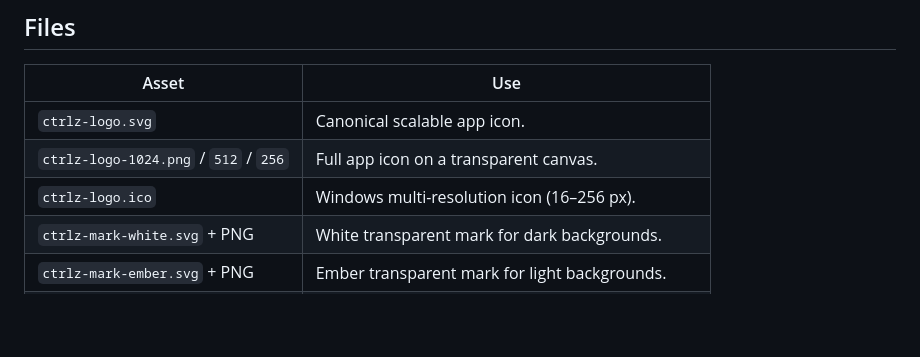
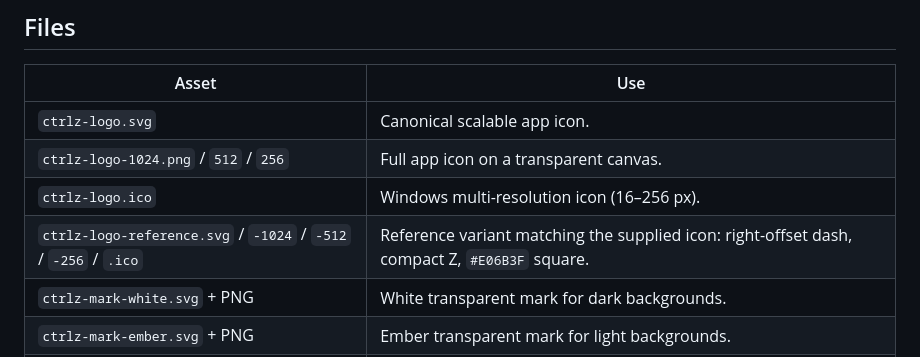
Before and after one commit to IAM-GROOT1/ctrlz, a Markdown page: branding/README.md, the part around the change. GitHub-like rendering; blank space fills up the shorter version.

Commit message:
Add reference-style CTRL+Z logo

```diff
--- a/branding/README.md
+++ b/branding/README.md
@@ -14,6 +14,7 @@ The CTRL+Z mark is a white **Z with a dash above it** on the ember rounded squar
 | `ctrlz-logo.svg` | Canonical scalable app icon. |
 | `ctrlz-logo-1024.png` / `512` / `256` | Full app icon on a transparent canvas. |
 | `ctrlz-logo.ico` | Windows multi-resolution icon (16–256 px). |
+| `ctrlz-logo-reference.svg` / `-1024` / `-512` / `-256` / `.ico` | Reference variant matching the supplied icon: right-offset dash, compact Z, `#E06B3F` square. |
 | `ctrlz-mark-white.svg` + PNG | White transparent mark for dark backgrounds. |
 | `ctrlz-mark-ember.svg` + PNG | Ember transparent mark for light backgrounds. |
 | `ctrlz-mark-black.svg` + PNG | Black transparent mark for print/monochrome use. |
```
Also changed, not shown: branding/ctrlz-logo-reference-1024.png (added), branding/ctrlz-logo-reference-256.png (added), branding/ctrlz-logo-reference-512.png (added), 2 other files.
